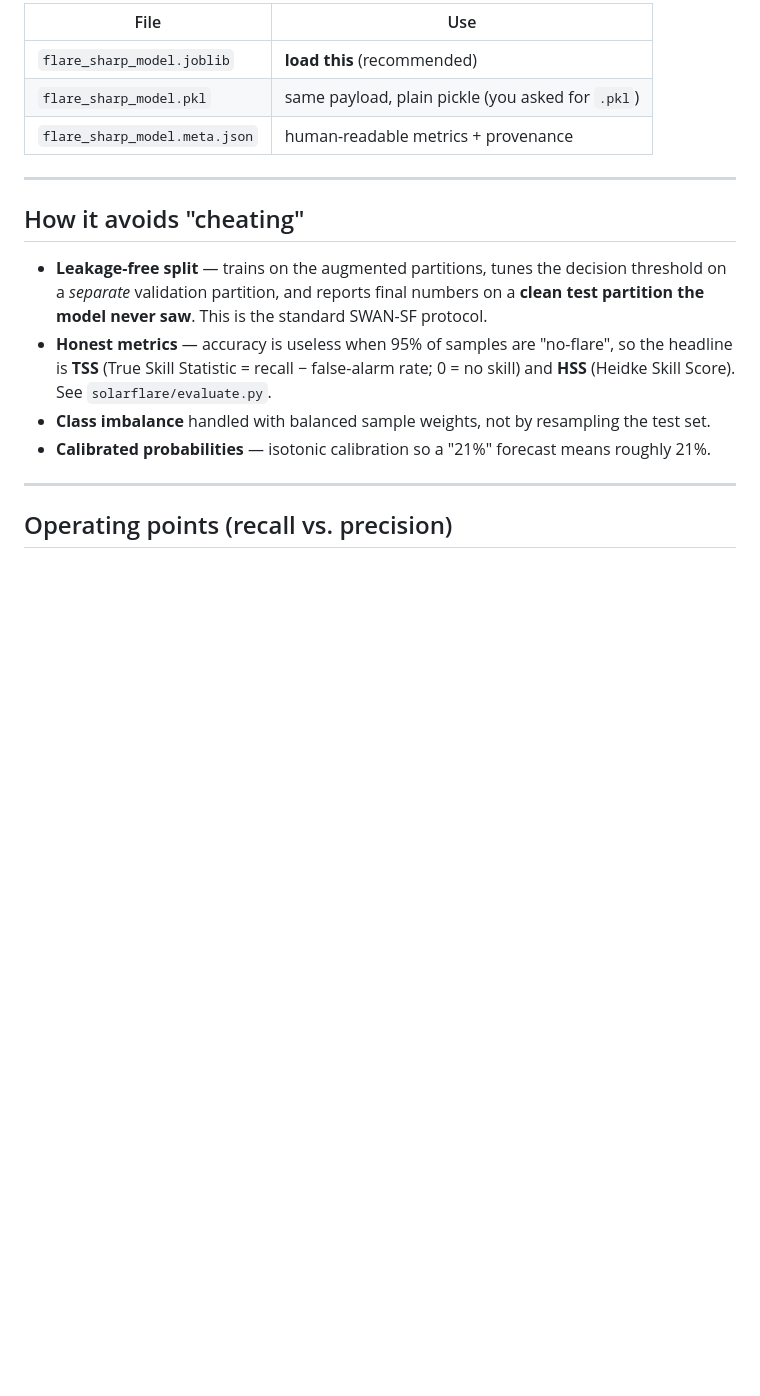
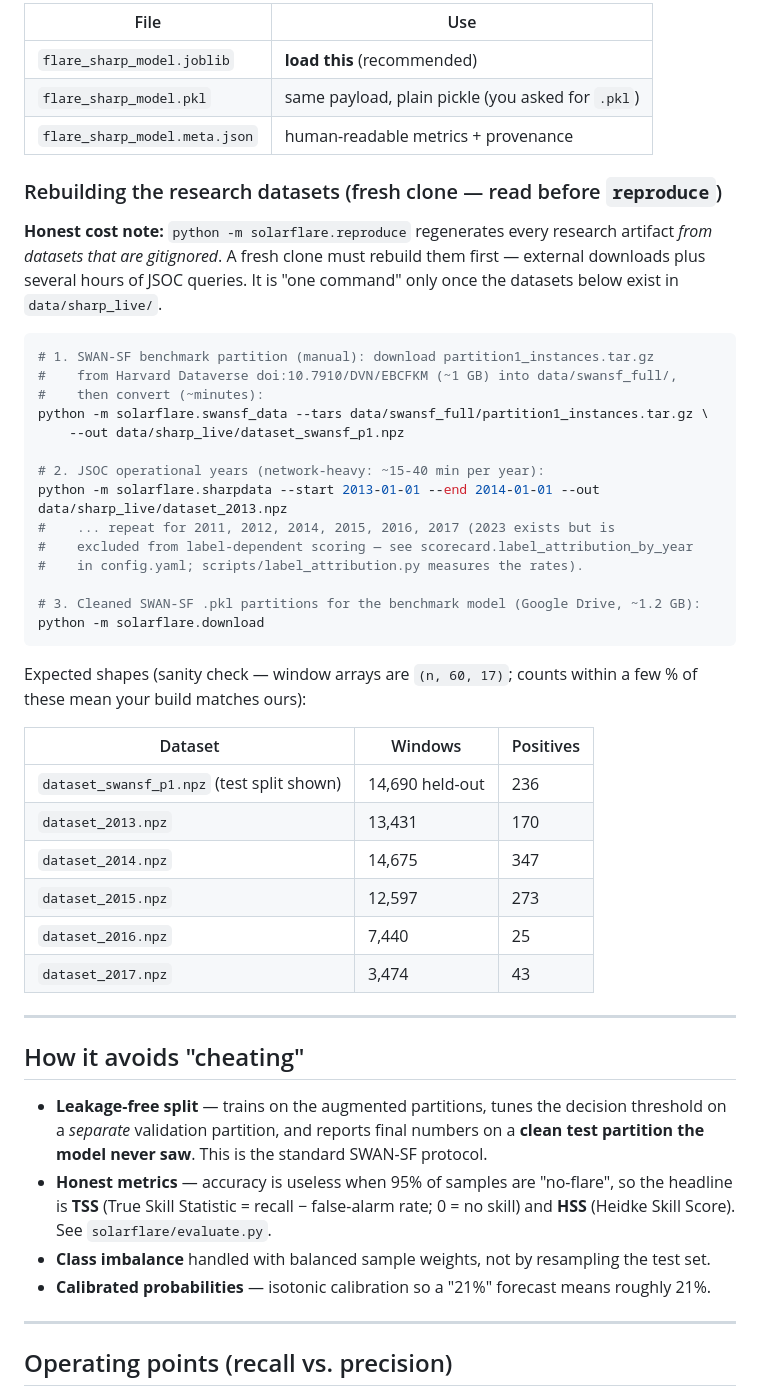
Before and after one commit to jonahgigi534-wq/RenderNewRepoForSolarFlare, a Markdown page: README.md, the part around the change. GitHub-like rendering; blank space fills up the shorter version.

Commit message:
README: honest fresh-clone data-setup section
'One command reproduces everything' was only true on machines that already
had the gitignored datasets. Document the actual prerequisites — the manual
Dataverse partition download + conversion, per-year JSOC builds (~15-40 min
each), the Cleaned SWAN-SF Google Drive pull — with expected window/positive
counts per dataset so a rebuild can be sanity-checked against ours.

````diff
--- a/README.md
+++ b/README.md
@@ -120,6 +120,42 @@ Training writes three artifacts to `models/`:
 | `flare_sharp_model.joblib` | **load this** (recommended) |
 | `flare_sharp_model.pkl` | same payload, plain pickle (you asked for `.pkl`) |
 | `flare_sharp_model.meta.json` | human-readable metrics + provenance |
+
+### Rebuilding the research datasets (fresh clone — read before `reproduce`)
+
+**Honest cost note:** `python -m solarflare.reproduce` regenerates every research
+artifact *from datasets that are gitignored*. A fresh clone must rebuild them
+first — external downloads plus several hours of JSOC queries. It is "one
+command" only once the datasets below exist in `data/sharp_live/`.
+
+```bash
+# 1. SWAN-SF benchmark partition (manual): download partition1_instances.tar.gz
+#    from Harvard Dataverse doi:10.7910/DVN/EBCFKM (~1 GB) into data/swansf_full/,
+#    then convert (~minutes):
+python -m solarflare.swansf_data --tars data/swansf_full/partition1_instances.tar.gz \
+    --out data/sharp_live/dataset_swansf_p1.npz
+
+# 2. JSOC operational years (network-heavy: ~15-40 min per year):
+python -m solarflare.sharpdata --start 2013-01-01 --end 2014-01-01 --out data/sharp_live/dataset_2013.npz
+#    ... repeat for 2011, 2012, 2014, 2015, 2016, 2017 (2023 exists but is
+#    excluded from label-dependent scoring — see scorecard.label_attribution_by_year
+#    in config.yaml; scripts/label_attribution.py measures the rates).
+
+# 3. Cleaned SWAN-SF .pkl partitions for the benchmark model (Google Drive, ~1.2 GB):
+python -m solarflare.download
+```
+
+Expected shapes (sanity check — window arrays are `(n, 60, 17)`; counts within
+a few % of these mean your build matches ours):
+
+| Dataset | Windows | Positives |
+|---|---|---|
+| `dataset_swansf_p1.npz` (test split shown) | 14,690 held-out | 236 |
+| `dataset_2013.npz` | 13,431 | 170 |
+| `dataset_2014.npz` | 14,675 | 347 |
+| `dataset_2015.npz` | 12,597 | 273 |
+| `dataset_2016.npz` | 7,440 | 25 |
+| `dataset_2017.npz` | 3,474 | 43 |
 
 ---
 
````
